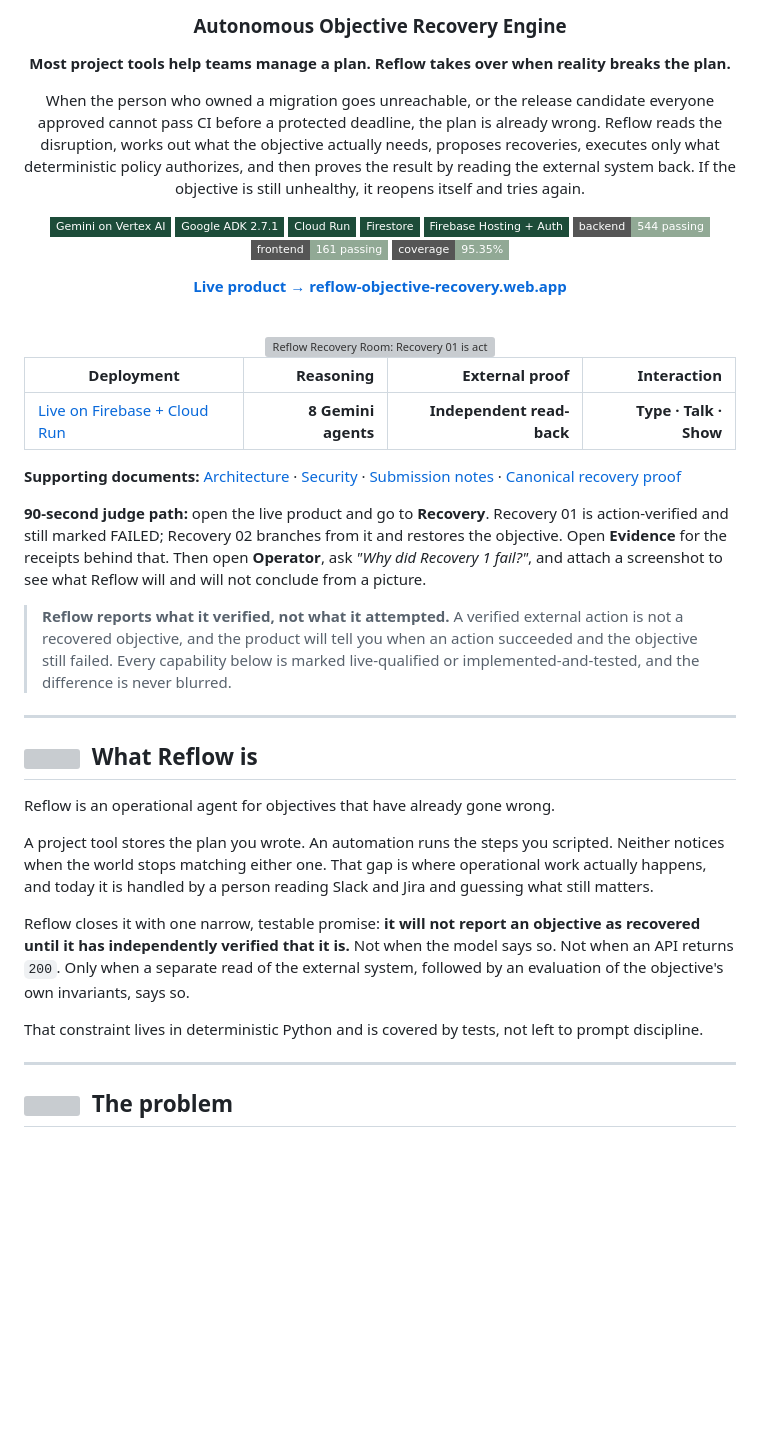
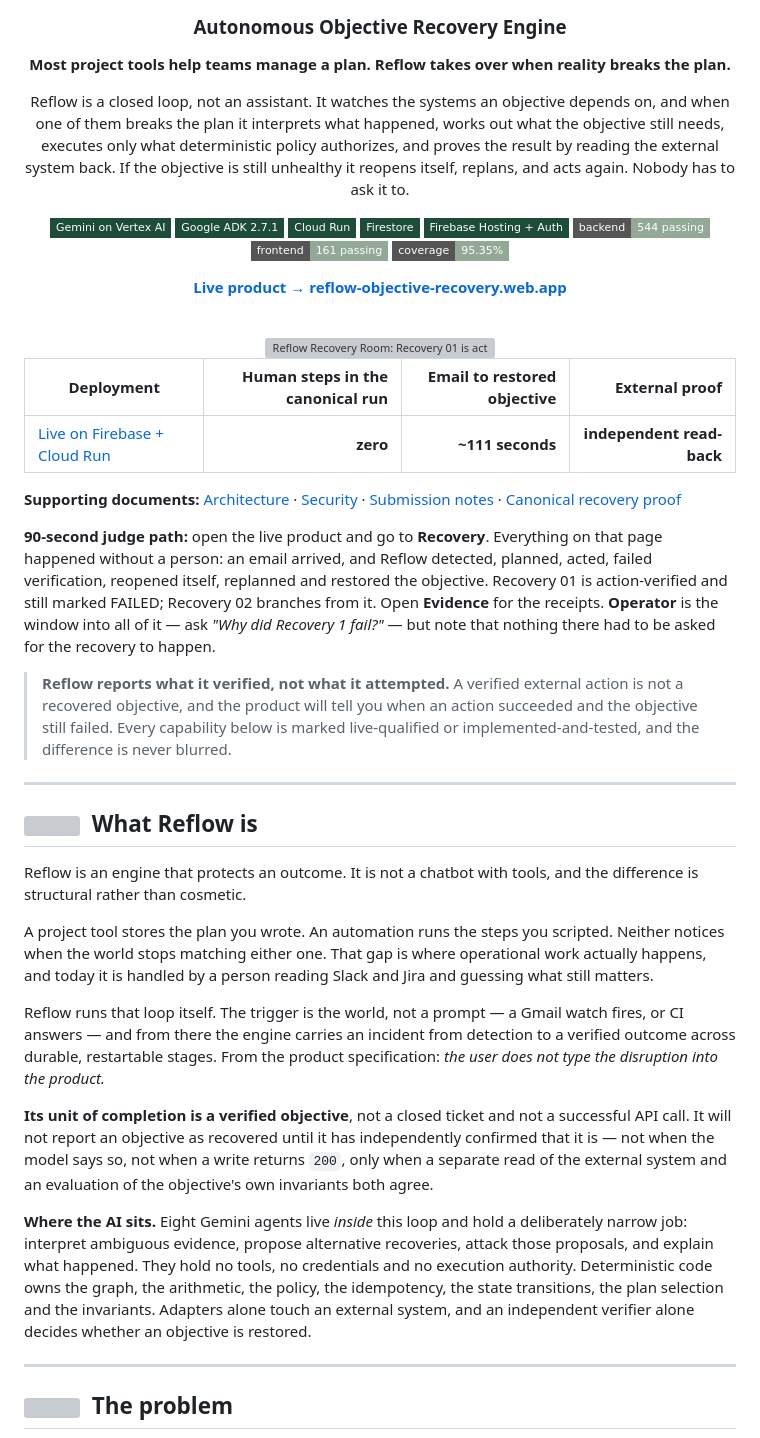
Before and after one commit to Rex123-hash/Reflow, a Markdown page: README.md, the part around one of its changes. GitHub-like rendering; badges without logos; blank space fills up the shorter version; grey boxes are pictures that could not be loaded.

```diff
--- a/README.md
+++ b/README.md
@@ -6,7 +6,7 @@
 
 **Most project tools help teams manage a plan. Reflow takes over when reality breaks the plan.**
 
-When the person who owned a migration goes unreachable, or the release candidate everyone approved cannot pass CI before a protected deadline, the plan is already wrong. Reflow reads the disruption, works out what the objective actually needs, proposes recoveries, executes only what deterministic policy authorizes, and then proves the result by reading the external system back. If the objective is still unhealthy, it reopens itself and tries again.
+Reflow is a closed loop, not an assistant. It watches the systems an objective depends on, and when one of them breaks the plan it interprets what happened, works out what the objective still needs, executes only what deterministic policy authorizes, and proves the result by reading the external system back. If the objective is still unhealthy it reopens itself, replans, and acts again. Nobody has to ask it to.
 
 ![Gemini](https://img.shields.io/badge/Gemini_on_Vertex_AI-1D4C39?style=flat-square&logo=googlegemini&logoColor=white)
 ![ADK](https://img.shields.io/badge/Google_ADK_2.7.1-1D4C39?style=flat-square&logo=google&logoColor=white)
@@ -25,13 +25,13 @@ When the person who owned a migration goes unreachable, or the release candidate
 
 </div>
 
-| Deployment | Reasoning | External proof | Interaction |
+| Deployment | Human steps in the canonical run | Email to restored objective | External proof |
 |---|---:|---:|---:|
-| [Live on Firebase + Cloud Run](https://reflow-objective-recovery.web.app) | **8 Gemini agents** | **Independent read-back** | **Type · Talk · Show** |
+| [Live on Firebase + Cloud Run](https://reflow-objective-recovery.web.app) | **zero** | **~111 seconds** | **independent read-back** |
 
 **Supporting documents:** [Architecture](docs/architecture.md) · [Security](SECURITY.md) · [Submission notes](docs/SUBMISSION.md) · [Canonical recovery proof](docs/p1e-proof.md)
 
-**90-second judge path:** open the live product and go to **Recovery**. Recovery 01 is action-verified and still marked FAILED; Recovery 02 branches from it and restores the objective. Open **Evidence** for the receipts behind that. Then open **Operator**, ask *"Why did Recovery 1 fail?"*, and attach a screenshot to see what Reflow will and will not conclude from a picture.
+**90-second judge path:** open the live product and go to **Recovery**. Everything on that page happened without a person: an email arrived, and Reflow detected, planned, acted, failed verification, reopened itself, replanned and restored the objective. Recovery 01 is action-verified and still marked FAILED; Recovery 02 branches from it. Open **Evidence** for the receipts. **Operator** is the window into all of it — ask *"Why did Recovery 1 fail?"* — but note that nothing there had to be asked for the recovery to happen.
 
 > **Reflow reports what it verified, not what it attempted.** A verified external action is not a
 > recovered objective, and the product will tell you when an action succeeded and the objective
@@ -42,13 +42,15 @@ When the person who owned a migration goes unreachable, or the release candidate
 
 ## <img src="docs/assets/marks/overview.svg" height="22" align="center" alt="" /> &nbsp;What Reflow is
 
-Reflow is an operational agent for objectives that have already gone wrong.
+Reflow is an engine that protects an outcome. It is not a chatbot with tools, and the difference is structural rather than cosmetic.
 
 A project tool stores the plan you wrote. An automation runs the steps you scripted. Neither notices when the world stops matching either one. That gap is where operational work actually happens, and today it is handled by a person reading Slack and Jira and guessing what still matters.
 
-Reflow closes it with one narrow, testable promise: **it will not report an objective as recovered until it has independently verified that it is.** Not when the model says so. Not when an API returns `200`. Only when a separate read of the external system, followed by an evaluation of the objective's own invariants, says so.
+Reflow runs that loop itself. The trigger is the world, not a prompt — a Gmail watch fires, or CI answers — and from there the engine carries an incident from detection to a verified outcome across durable, restartable stages. From the product specification: *the user does not type the disruption into the product.*
 
-That constraint lives in deterministic Python and is covered by tests, not left to prompt discipline.
+**Its unit of completion is a verified objective**, not a closed ticket and not a successful API call. It will not report an objective as recovered until it has independently confirmed that it is — not when the model says so, not when a write returns `200`, only when a separate read of the external system and an evaluation of the objective's own invariants both agree.
+
+**Where the AI sits.** Eight Gemini agents live *inside* this loop and hold a deliberately narrow job: interpret ambiguous evidence, propose alternative recoveries, attack those proposals, and explain what happened. They hold no tools, no credentials and no execution authority. Deterministic code owns the graph, the arithmetic, the policy, the idempotency, the state transitions, the plan selection and the invariants. Adapters alone touch an external system, and an independent verifier alone decides whether an objective is restored.
 
 ---
 
```
Also changed, not shown: other parts of README.md (+68 -79 lines), docs/SUBMISSION.md (+10 -3 lines).
